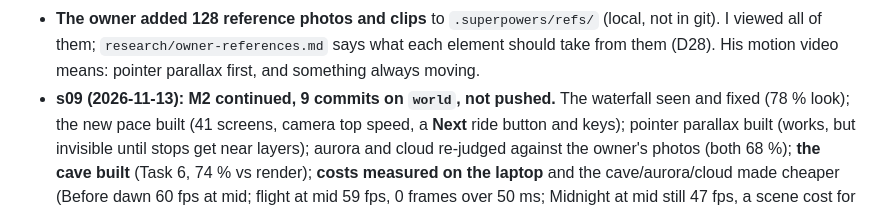
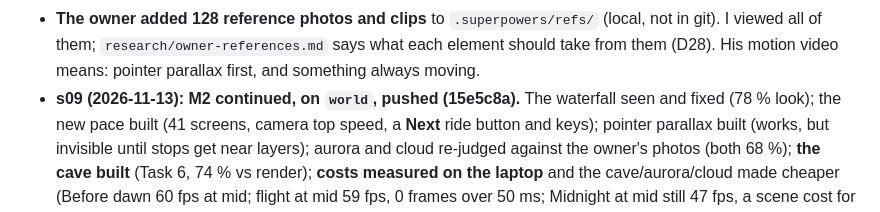
Before and after one commit to vaibhavmannq/vaibhavmannq.github.io, a Markdown page: HANDOVER.md, the part around the change. Rendered like a GitHub page.

Commit message:
docs: s09 end: pushed; the phone run is ready, the phone dropped off USB

```diff
--- a/HANDOVER.md
+++ b/HANDOVER.md
@@ -77,7 +77,7 @@ no borrowed set pieces (no towers, piano, etc.).
 - **The owner added 128 reference photos and clips** to `.superpowers/refs/` (local, not in git). I viewed all of
   them; `research/owner-references.md` says what each element should take from them (D28). His motion video
   means: pointer parallax first, and something always moving.
-- **s09 (2026-11-13): M2 continued, 9 commits on `world`, not pushed.** The waterfall seen and fixed (78 % look);
+- **s09 (2026-11-13): M2 continued, on `world`, pushed (15e5c8a).** The waterfall seen and fixed (78 % look);
   the new pace built (41 screens, camera top speed, a **Next** ride button and keys); pointer parallax built (works,
   but invisible until stops get near layers); aurora and cloud re-judged against the owner's photos (both 68 %);
   **the cave built** (Task 6, 74 % vs render); **costs measured on the laptop** and the cave/aurora/cloud made
```
Also changed, not shown: 1 other file.
